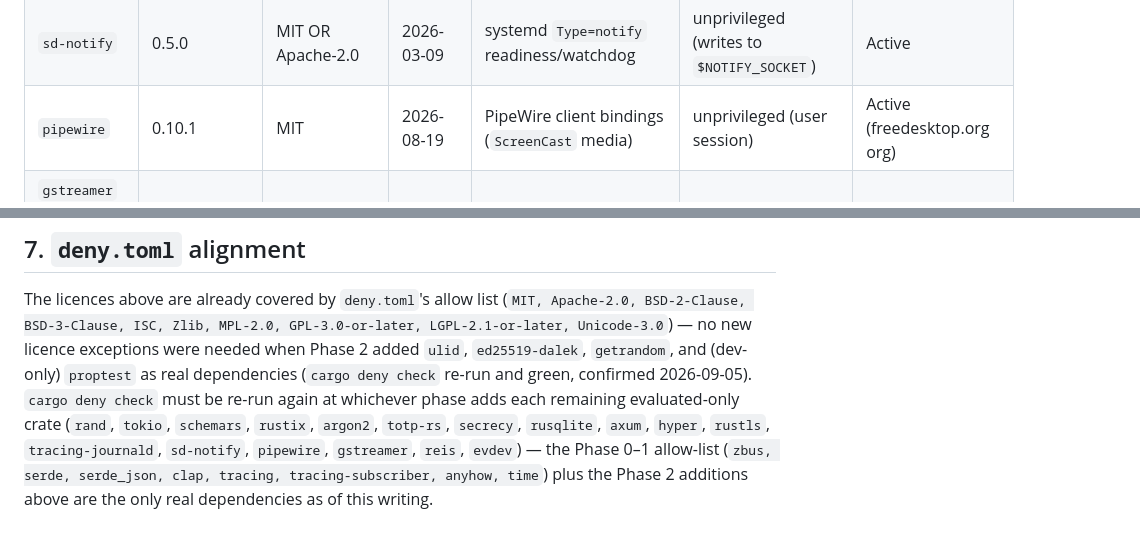
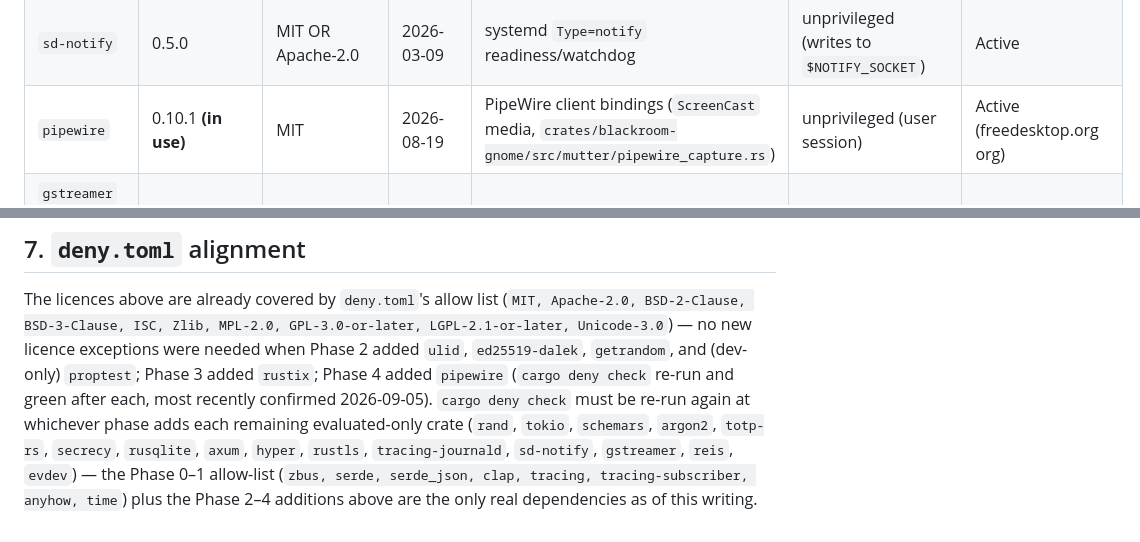
Before and after one commit to rai-himanshu07/Blackroom-Console, a Markdown page: docs/security/architecture.md, 2 parts joined by grey strips. GitHub-like rendering.

```diff
--- a/docs/security/architecture.md
+++ b/docs/security/architecture.md
@@ -100,7 +100,7 @@ crates are only evaluated and recorded").
 | `anyhow` | 1.0.104 **(in use)** | MIT OR Apache-2.0 | current | Error handling (binaries only) | n/a | Active |
 | `tracing-journald` | 0.3.2 | MIT | 2025-11-26 | journald log sink (Doc 00 §56 logging rules) | unprivileged | Active (tokio-rs org) |
 | `sd-notify` | 0.5.0 | MIT OR Apache-2.0 | 2026-03-09 | systemd `Type=notify` readiness/watchdog | unprivileged (writes to `$NOTIFY_SOCKET`) | Active |
-| `pipewire` | 0.10.1 | MIT | 2026-08-19 | PipeWire client bindings (`ScreenCast` media) | unprivileged (user session) | Active (freedesktop.org org) |
+| `pipewire` | 0.10.1 **(in use)** | MIT | 2026-08-19 | PipeWire client bindings (`ScreenCast` media, `crates/blackroom-gnome/src/mutter/pipewire_capture.rs`) | unprivileged (user session) | Active (freedesktop.org org) |
 | `gstreamer` (+ `gstreamer-webrtc`, same repo) | 0.25.3 | MIT OR Apache-2.0 | 2026-06-29 | Media pipeline, WebRTC encode/send | unprivileged (user session, `remote-media` child) | Active (gstreamer-rs, freedesktop.org) |
 | `reis` | 0.7.1 | MIT | 2026-07-30 | Pure-Rust libei/libeis protocol (remote input) | unprivileged (user session) | Active; the only maintained pure-Rust libei binding |
 | `evdev` | 0.13.2 | MIT OR Apache-2.0 | 2025-09-15 | Fallback `EVIOCGRAB`/physical-input helper only if `InputCapture` (Doc 10 topic 6) proves insufficient | **privileged** (reads `/dev/input/event*`) | Active |
@@ -150,11 +150,12 @@ The licences above are already covered by `deny.toml`'s allow list
 (`MIT, Apache-2.0, BSD-2-Clause, BSD-3-Clause, ISC, Zlib, MPL-2.0,
 GPL-3.0-or-later, LGPL-2.1-or-later, Unicode-3.0`) — no new licence exceptions
 were needed when Phase 2 added `ulid`, `ed25519-dalek`, `getrandom`, and
-(dev-only) `proptest` as real dependencies (`cargo deny check` re-run and
-green, confirmed 2026-09-05). `cargo deny check` must be re-run again at
-whichever phase adds each remaining evaluated-only crate (`rand`, `tokio`,
-`schemars`, `rustix`, `argon2`, `totp-rs`, `secrecy`, `rusqlite`, `axum`,
-`hyper`, `rustls`, `tracing-journald`, `sd-notify`, `pipewire`, `gstreamer`,
-`reis`, `evdev`) — the Phase 0–1 allow-list (`zbus, serde, serde_json, clap,
-tracing, tracing-subscriber, anyhow, time`) plus the Phase 2 additions above
-are the only real dependencies as of this writing.
+(dev-only) `proptest`; Phase 3 added `rustix`; Phase 4 added `pipewire`
+(`cargo deny check` re-run and green after each, most recently confirmed
+2026-09-05). `cargo deny check` must be re-run again at whichever phase adds
+each remaining evaluated-only crate (`rand`, `tokio`, `schemars`, `argon2`,
+`totp-rs`, `secrecy`, `rusqlite`, `axum`, `hyper`, `rustls`,
+`tracing-journald`, `sd-notify`, `gstreamer`, `reis`, `evdev`) — the Phase
+0–1 allow-list (`zbus, serde, serde_json, clap, tracing, tracing-subscriber,
+anyhow, time`) plus the Phase 2–4 additions above are the only real
+dependencies as of this writing.
```
Also changed, not shown: docs/gnome/capability-report.md (+20 -12 lines), docs/gnome/virtual-display.md (added, +196 -0 lines).
